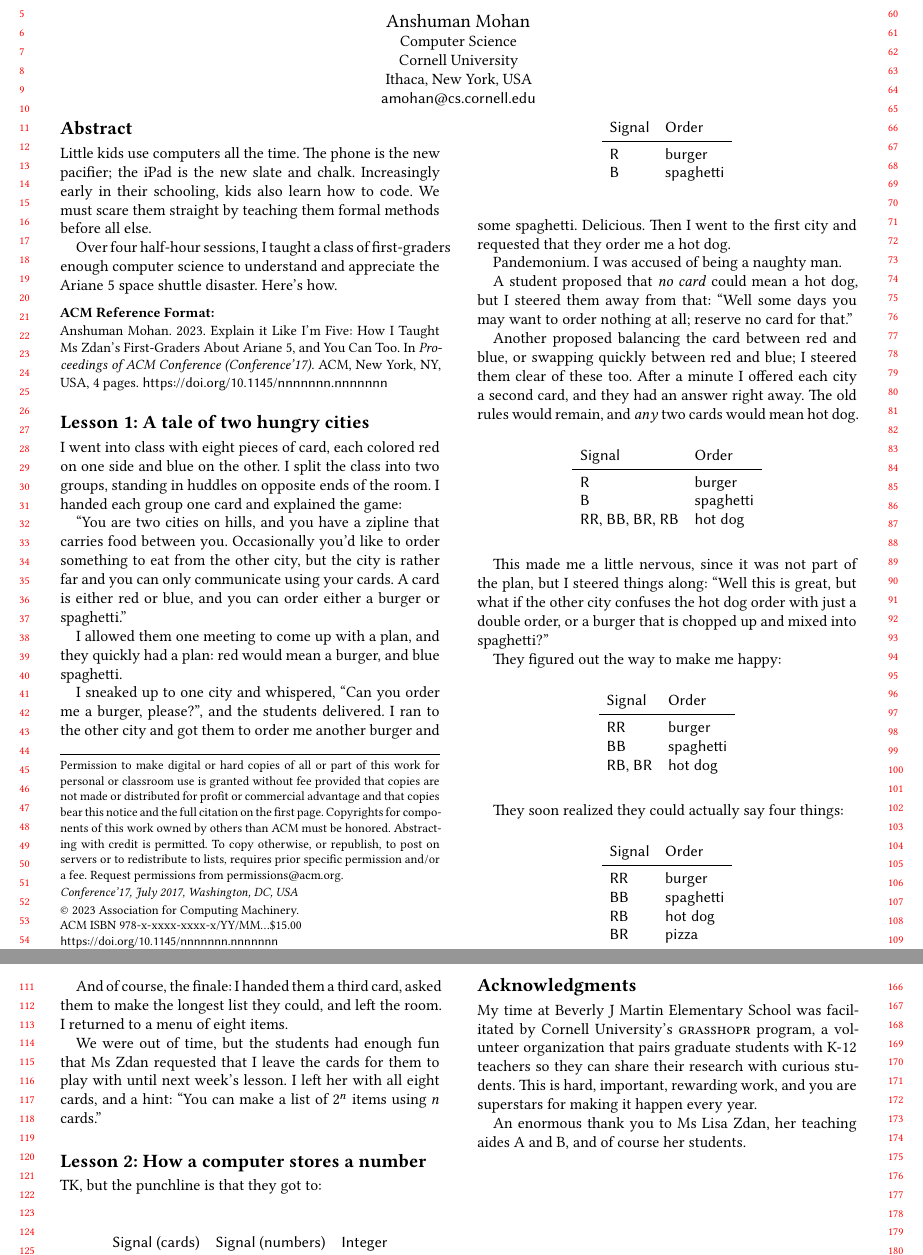
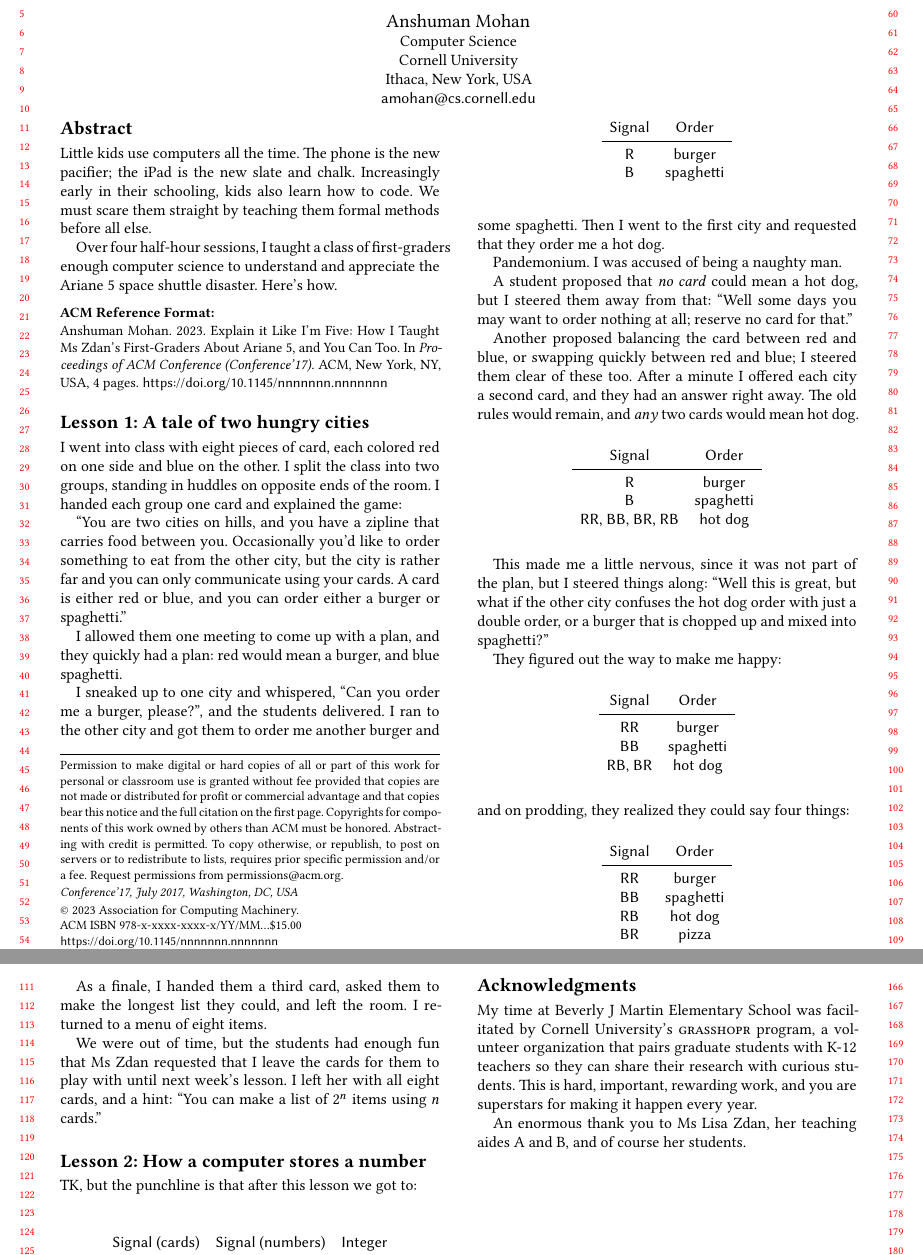
Before and after one commit to anshumanmohan/eli5, a LaTeX paper (paper.tex): two parts of pages 1 and 2 of 4, joined at a grey line, cut so that both start at the same text. Compiled offline with XeLaTeX.

Commit message:
Center tables

```diff
--- a/paper.tex
+++ b/paper.tex
@@ -69,7 +69,7 @@ A card is either red or blue, and you can order either a burger or spaghetti.''
 I allowed them one meeting to come up with a plan, and they quickly had a plan: red would mean a burger, and blue spaghetti.
 
 \begin{table}[h]\sffamily
-  \begin{tabular}{ll}
+  \begin{tabular}{cc}
   Signal & Order \\
   \midrule
   R & burger \\
@@ -79,7 +79,7 @@ I allowed them one meeting to come up with a plan, and they quickly had a plan:
 \end{table}
 
 I sneaked up to one city and whispered, ``Can you order me a burger, please?'', and the students delivered.
-I ran to the other city and got them to order me another burger and some spaghetti. Delicious.
+I ran to the other city and got them to order me another burger and some spaghetti.
 Then I went to the first city and requested that they order me a hot dog.
 
 Pandemonium.
@@ -92,7 +92,7 @@ After a minute I offered each city a second card, and they had an answer right a
 The old rules would remain, and \emph{any} two cards would mean hot dog.
 
 \begin{table}[h]\sffamily
-  \begin{tabular}{ll}
+  \begin{tabular}{cc}
   Signal & Order \\
   \midrule
   R & burger \\
@@ -108,7 +108,7 @@ This made me a little nervous, since it was not part of the plan, but I steered
 They figured out the way to make me happy:
 
 \begin{table}[h]\sffamily
-  \begin{tabular}{ll}
+  \begin{tabular}{cc}
   Signal & Order \\
   \midrule
   RR & burger \\
@@ -118,10 +118,10 @@ They figured out the way to make me happy:
   % \caption{Iteration 3.}%
 \end{table}
 
-They soon realized they could actually say four things:
+\noindent and on prodding, they realized they could say four things:
 
 \begin{table}[h]\sffamily
-  \begin{tabular}{ll}
+  \begin{tabular}{cc}
   Signal & Order \\
   \midrule
   RR & burger \\
@@ -132,7 +132,7 @@ They soon realized they could actually say four things:
   % \caption{Iteration 4.}%
 \end{table}
 
-And of course, the finale: I handed them a third card, asked them to make the longest list they could, and left the room.
+As a finale, I handed them a third card, asked them to make the longest list they could, and left the room.
 I returned to a menu of eight items.
 
 We were out of time, but the students had enough fun that Ms Zdan requested that I leave the cards for them to play with until next week's lesson.
@@ -141,6 +141,6 @@ I left her with all eight cards, and a hint: ``You can make a list of $2^n$ item
 
 \section*{Lesson 2: How a computer stores a number}
 
-TK, but the punchline is that they got to:
+TK, but the punchline is that after this lesson we got to:
 
 \begin{table}[h]\sffamily
```
Also changed, not shown: paper.tex (2 more changed lines).
